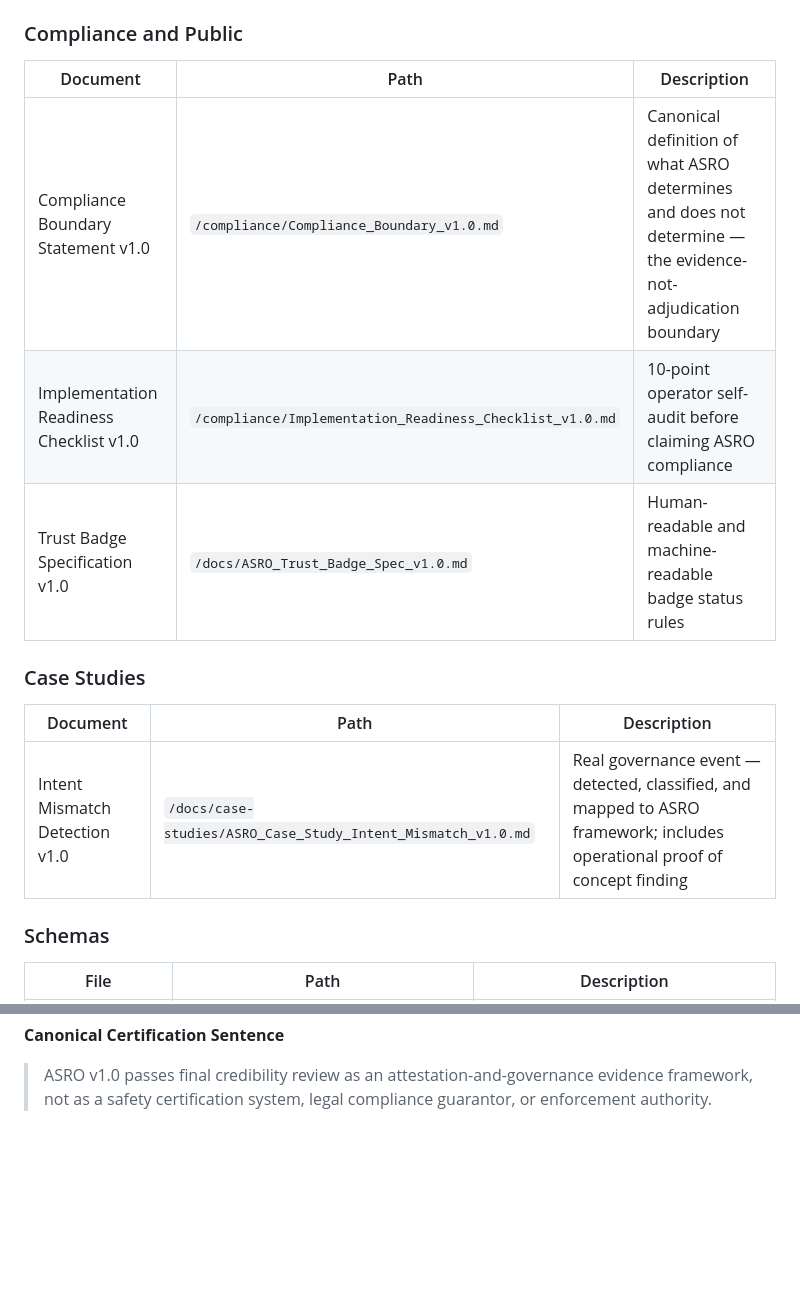
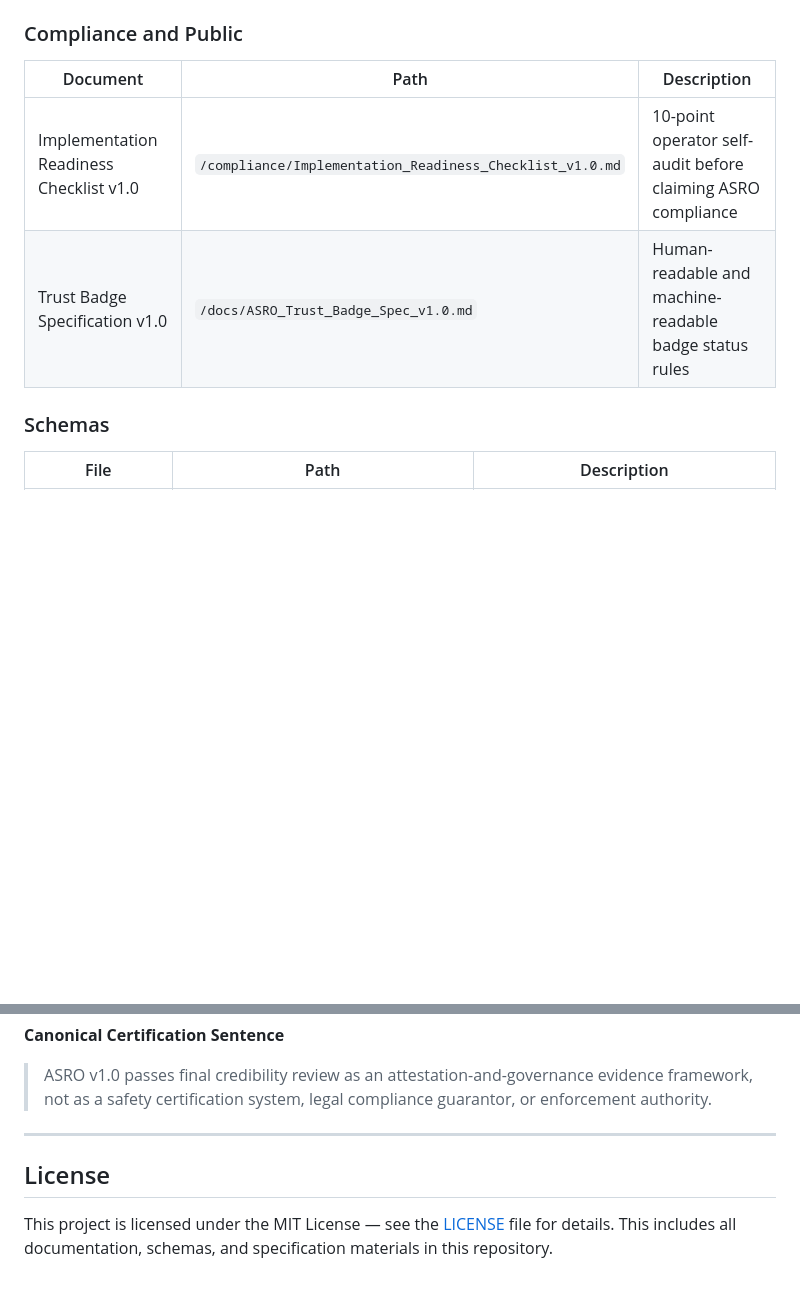
Before and after one commit to magicianzcardstockllc/ASRO, a Markdown page: README.md, 2 parts joined by grey strips. Rendered like a GitHub page; blank space fills up the shorter version.

Commit message:
Fix Threat Model path and add License section
Corrected Threat Model path (threat_model → threat-model) to match repository structure.
Added License section to README and included MIT LICENSE file at repository root.

```diff
--- a/README.md
+++ b/README.md
@@ -207,15 +207,8 @@ These limitations are stated prominently because honest scope is what makes this
 
 | Document | Path | Description |
 |----------|------|-------------|
-| Compliance Boundary Statement v1.0 | `/compliance/Compliance_Boundary_v1.0.md` | Canonical definition of what ASRO determines and does not determine — the evidence-not-adjudication boundary |
 | Implementation Readiness Checklist v1.0 | `/compliance/Implementation_Readiness_Checklist_v1.0.md` | 10-point operator self-audit before claiming ASRO compliance |
 | Trust Badge Specification v1.0 | `/docs/ASRO_Trust_Badge_Spec_v1.0.md` | Human-readable and machine-readable badge status rules |
-
-### Case Studies
-
-| Document | Path | Description |
-|----------|------|-------------|
-| Intent Mismatch Detection v1.0 | `/docs/case-studies/ASRO_Case_Study_Intent_Mismatch_v1.0.md` | Real governance event — detected, classified, and mapped to ASRO framework; includes operational proof of concept finding |
 
 ### Schemas
 
@@ -255,3 +248,9 @@ The following statements are locked across all ASRO v1.0 RC documents and must n
 
 **Canonical Certification Sentence**
 > ASRO v1.0 passes final credibility review as an attestation-and-governance evidence framework, not as a safety certification system, legal compliance guarantor, or enforcement authority.
+
+---
+
+## License
+
+This project is licensed under the MIT License — see the [LICENSE](LICENSE) file for details. This includes all documentation, schemas, and specification materials in this repository.
```
Also changed, not shown: other parts of README.md (+1 -1 lines).
